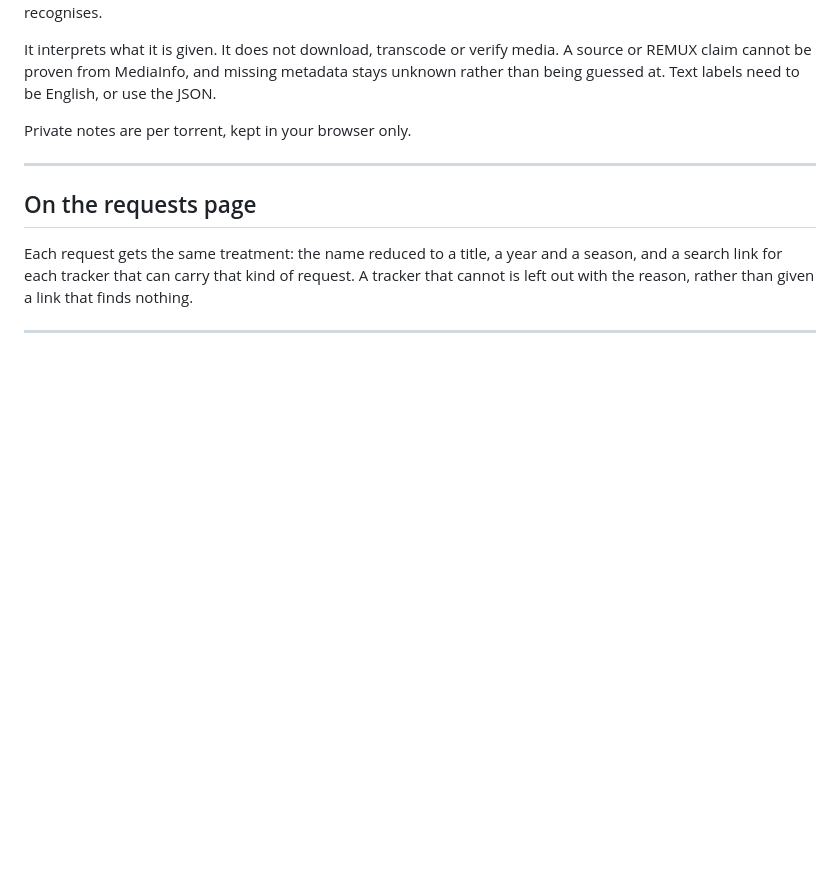
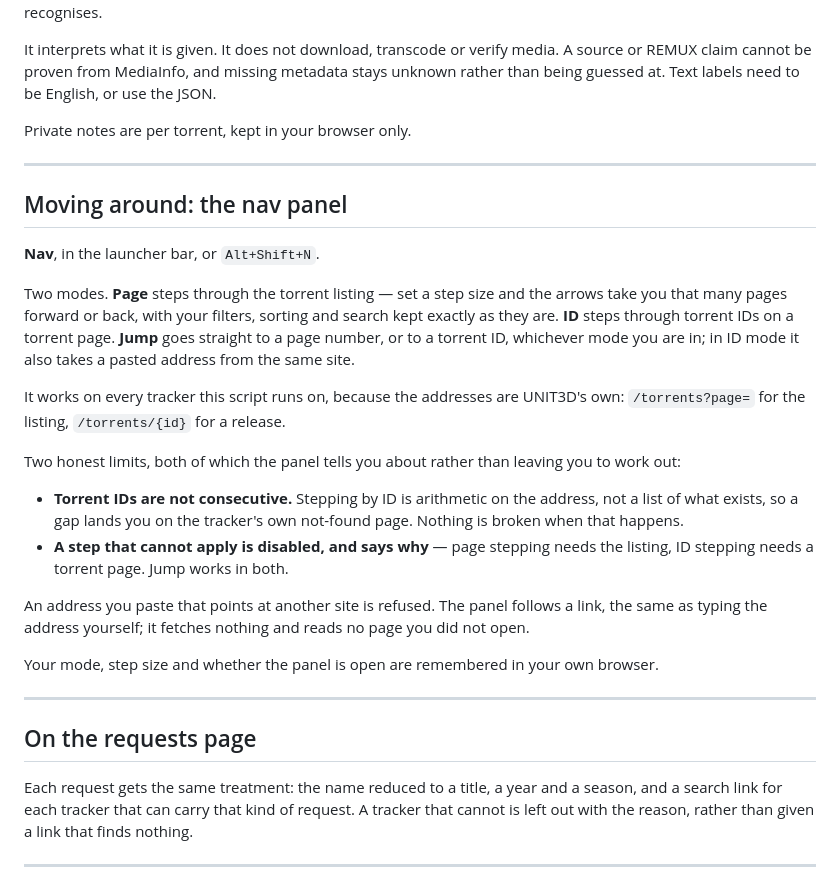
Before and after one commit to khamere/torrent_inspector, a Markdown page: GUIDE.md, the part around the change. Drawn GitHub-style; blank space fills up the shorter version.

Commit message:
Document navigation panel features in GUIDE.md
Added a section about navigating the nav panel, including modes and limitations.

```diff
--- a/GUIDE.md
+++ b/GUIDE.md
@@ -131,6 +131,35 @@ Private notes are per torrent, kept in your browser only.
 
 ---
 
+## Moving around: the nav panel
+
+**Nav**, in the launcher bar, or `Alt+Shift+N`.
+
+Two modes. **Page** steps through the torrent listing — set a step size and the arrows take
+you that many pages forward or back, with your filters, sorting and search kept exactly as
+they are. **ID** steps through torrent IDs on a torrent page. **Jump** goes straight to a page
+number, or to a torrent ID, whichever mode you are in; in ID mode it also takes a pasted
+address from the same site.
+
+It works on every tracker this script runs on, because the addresses are UNIT3D's own:
+`/torrents?page=` for the listing, `/torrents/{id}` for a release.
+
+Two honest limits, both of which the panel tells you about rather than leaving you to work
+out:
+
+- **Torrent IDs are not consecutive.** Stepping by ID is arithmetic on the address, not a
+  list of what exists, so a gap lands you on the tracker's own not-found page. Nothing is
+  broken when that happens.
+- **A step that cannot apply is disabled, and says why** — page stepping needs the listing,
+  ID stepping needs a torrent page. Jump works in both.
+
+An address you paste that points at another site is refused. The panel follows a link, the
+same as typing the address yourself; it fetches nothing and reads no page you did not open.
+
+Your mode, step size and whether the panel is open are remembered in your own browser.
+
+---
+
 ## On the requests page
 
 Each request gets the same treatment: the name reduced to a title, a year and a season, and a
```
